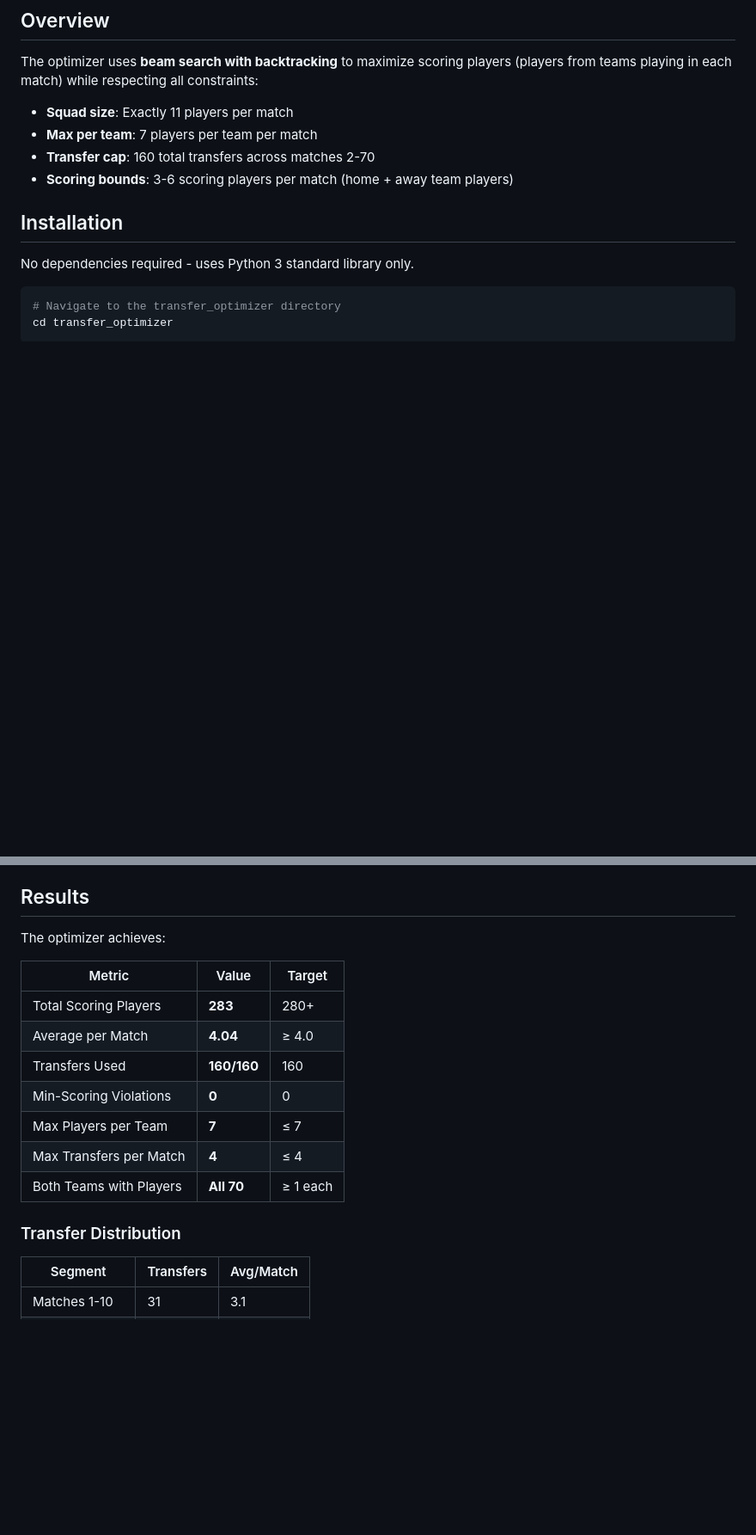
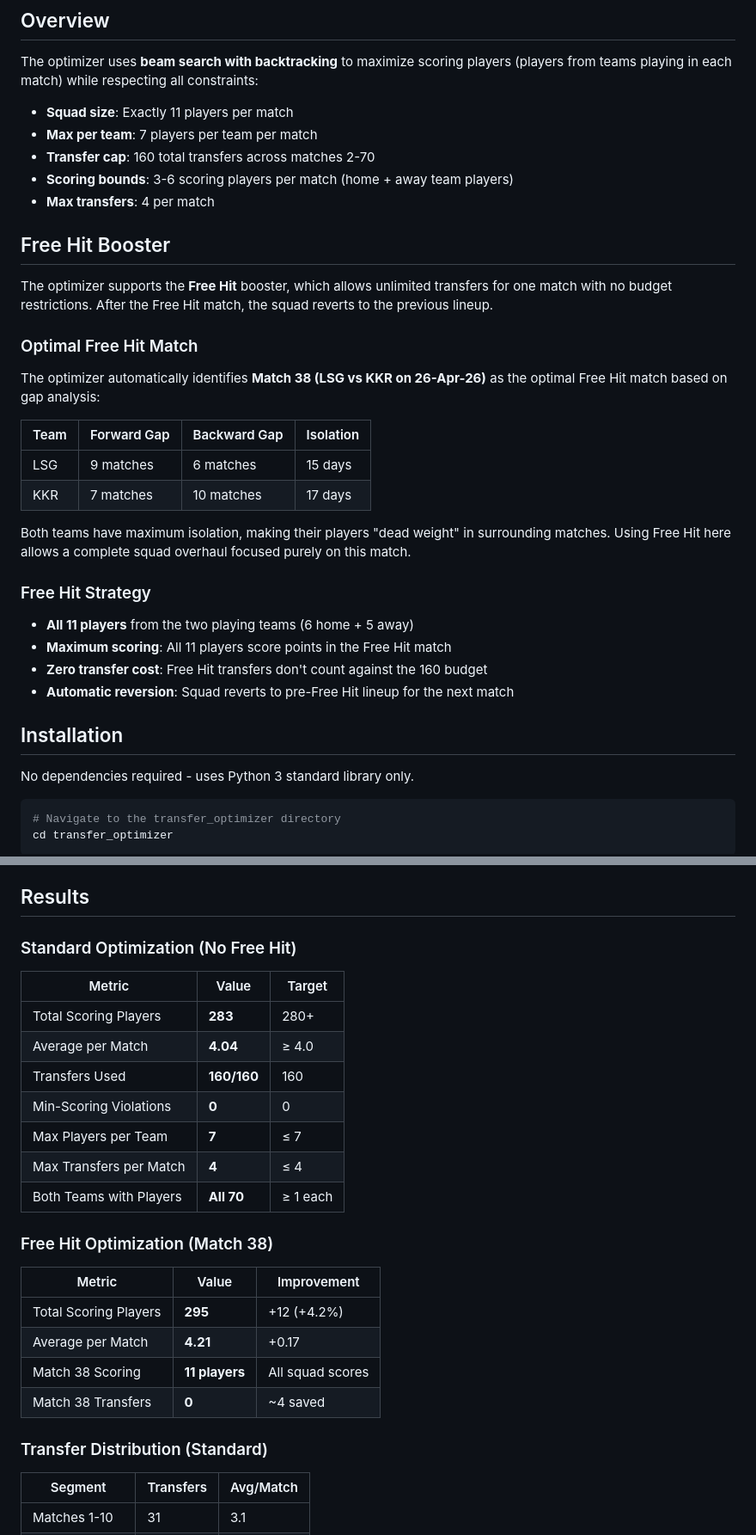
Before and after one commit to haimullapudi/ipl-dashboard, a Markdown page: src/transfer_optimizer/README.md, 2 parts joined by grey strips. Shown at 86% size. Rendered like a GitHub page; blank space fills up the shorter version.

Commit message:
docs: update README with Free Hit documentation

```diff
--- a/src/transfer_optimizer/README.md
+++ b/src/transfer_optimizer/README.md
@@ -10,6 +10,29 @@ The optimizer uses **beam search with backtracking** to maximize scoring players
 - **Max per team**: 7 players per team per match
 - **Transfer cap**: 160 total transfers across matches 2-70
 - **Scoring bounds**: 3-6 scoring players per match (home + away team players)
+- **Max transfers**: 4 per match
+
+## Free Hit Booster
+
+The optimizer supports the **Free Hit** booster, which allows unlimited transfers for one match with no budget restrictions. After the Free Hit match, the squad reverts to the previous lineup.
+
+### Optimal Free Hit Match
+
+The optimizer automatically identifies **Match 38 (LSG vs KKR on 26-Apr-26)** as the optimal Free Hit match based on gap analysis:
+
+| Team | Forward Gap | Backward Gap | Isolation |
+|------|-------------|--------------|-----------|
+| LSG  | 9 matches   | 6 matches    | 15 days   |
+| KKR  | 7 matches   | 10 matches   | 17 days   |
+
+Both teams have maximum isolation, making their players "dead weight" in surrounding matches. Using Free Hit here allows a complete squad overhaul focused purely on this match.
+
+### Free Hit Strategy
+
+- **All 11 players** from the two playing teams (6 home + 5 away)
+- **Maximum scoring**: All 11 players score points in the Free Hit match
+- **Zero transfer cost**: Free Hit transfers don't count against the 160 budget
+- **Automatic reversion**: Squad reverts to pre-Free Hit lineup for the next match
 
 ## Installation
 
@@ -106,7 +138,7 @@ Gaps are computed by forward scanning the schedule:
 
 ## Results
 
-The optimizer achieves:
+### Standard Optimization (No Free Hit)
 
 | Metric | Value | Target |
 |--------|-------|--------|
@@ -118,7 +150,16 @@ The optimizer achieves:
 | Max Transfers per Match | **4** | ≤ 4 |
 | Both Teams with Players | **All 70** | ≥ 1 each |
 
-### Transfer Distribution
+### Free Hit Optimization (Match 38)
+
+| Metric | Value | Improvement |
+|--------|-------|-------------|
+| Total Scoring Players | **295** | +12 (+4.2%) |
+| Average per Match | **4.21** | +0.17 |
+| Match 38 Scoring | **11 players** | All squad scores |
+| Match 38 Transfers | **0** | ~4 saved |
+
+### Transfer Distribution (Standard)
 
 | Segment | Transfers | Avg/Match |
 |---------|-----------|-----------|
```
Also changed, not shown: other parts of src/transfer_optimizer/README.md (+11 -1 lines).
